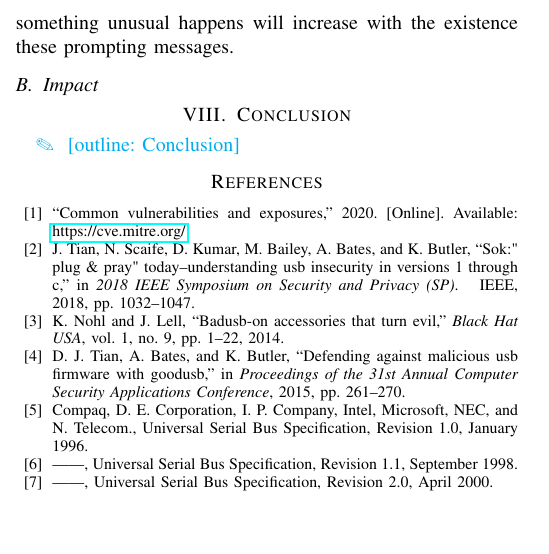
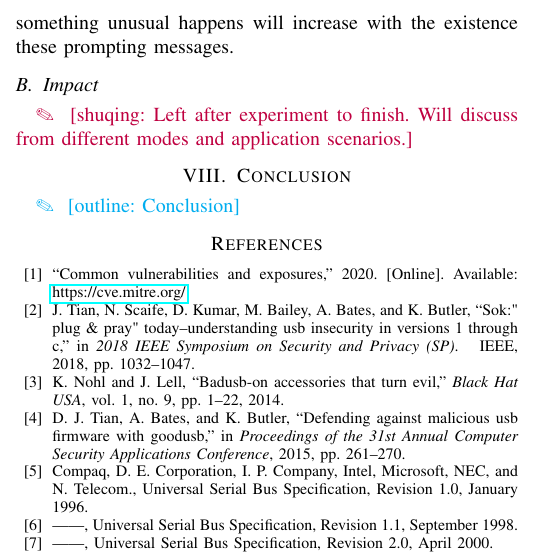
Before and after one commit to jwnhy/WOOT-BadUSB-C, a LaTeX paper (WOOT/BadUSBC.tex, which reads WOOT/Files/discussion.tex): part of one column of page 6 of 6, cut so that both start at the same text, the shorter picture padded with empty space. Compiled offline with pdfLaTeX; a missing font is replaced by an installed copy or a similar font; a LaTeX package or settings file that is missing is left out.

Commit message:
Update impact

```diff
--- a/WOOT/Files/discussion.tex
+++ b/WOOT/Files/discussion.tex
@@ -8,8 +8,5 @@ Consequently, as we introduced in the Section\ref{sec:countermeasures}, \tool ca
 Moreover, most of the devices will prompt users to give authentication to the USB devices or select one of the functional modes after they are plugged in.
 Though some of such prompts are not conspicuous for non-experts, especially when \tool is concealed within other functional hardware such as portable battery \shuqing{If there is experiment, add it here.}, the probability whether users could get aware that something unusual happens will increase with the existence these prompting messages.
 
-
-
-
-
 \subsection{Impact}
+\shuqing{Left after experiment to finish. Will discuss from different modes and application scenarios.}
```
